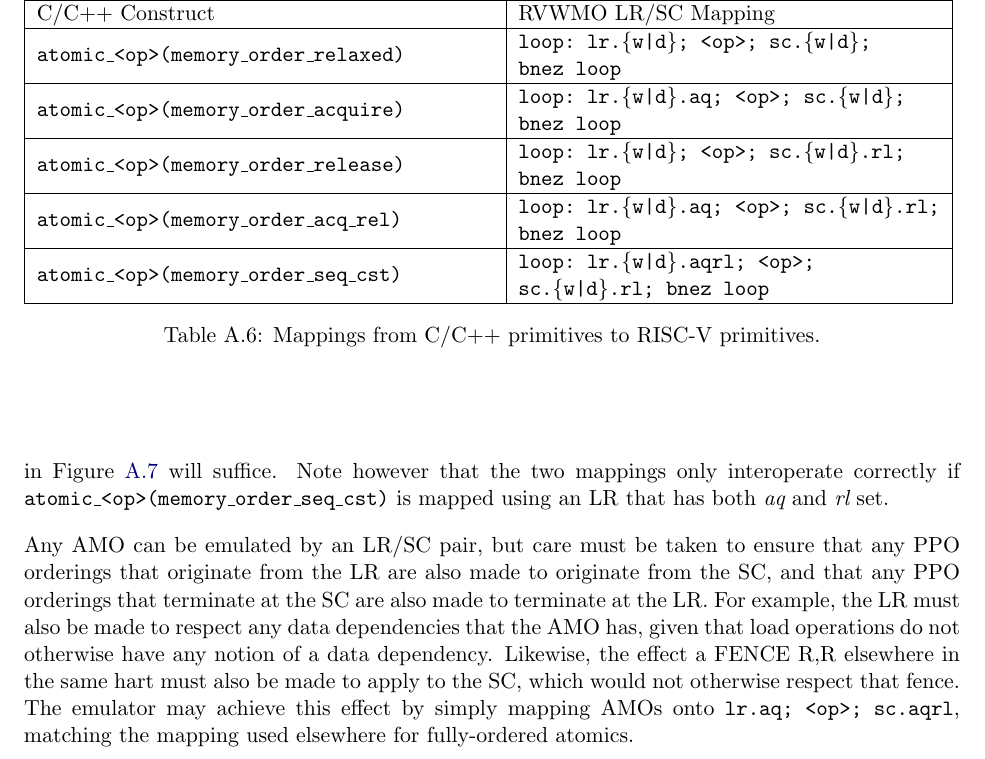
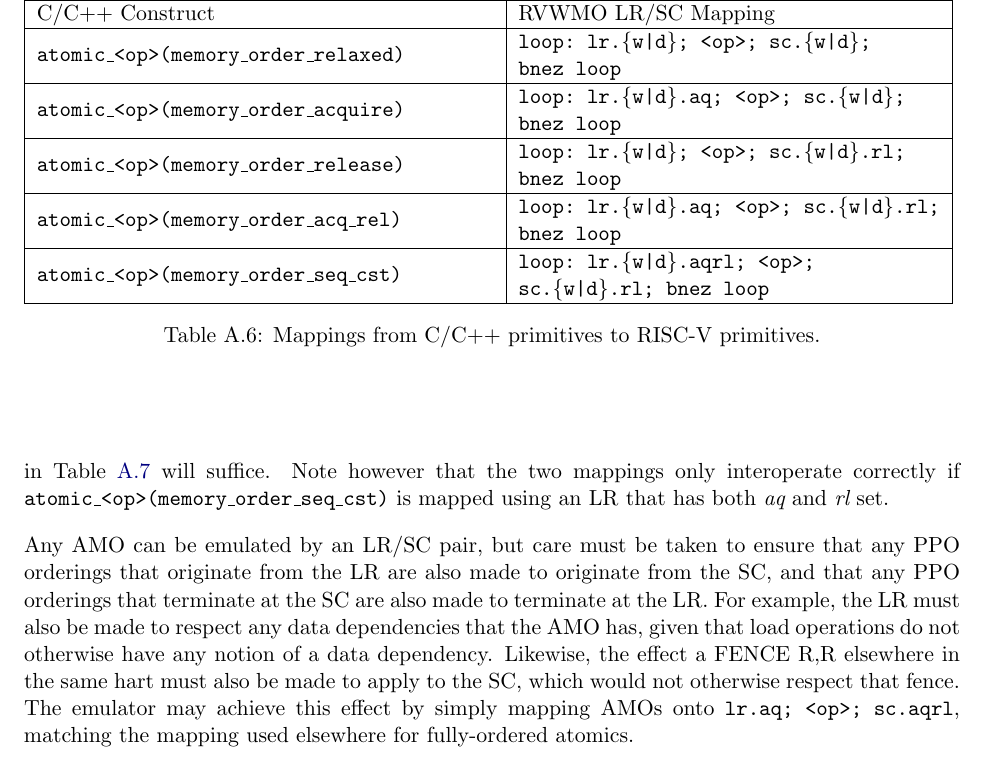
Before and after one commit to riscv/riscv-isa-manual, a LaTeX thesis (src/riscv-spec.tex, which reads src/memory.tex): part of page 202 of 237, cut so that both start at the same text. Compiled offline with pdfLaTeX.

Commit message:
Typo: Figure A.7 -> Table A.7

```diff
--- a/src/memory.tex
+++ b/src/memory.tex
@@ -1213,7 +1213,7 @@ That said, these mappings are subject to change as the Linux Kernel Memory Model
 \end{table}
 
 Table~\ref{tab:c11mappings} provides a mapping of C11/C++11 atomic operations onto RISC-V memory instructions.
-If load and store opcodes with {\em aq} and {\em rl} modifiers are introduced, then the mappings in Figure~\ref{tab:c11mappings_hypothetical} will suffice.
+If load and store opcodes with {\em aq} and {\em rl} modifiers are introduced, then the mappings in Table~\ref{tab:c11mappings_hypothetical} will suffice.
 Note however that the two mappings only interoperate correctly if {\tt atomic\_<op>(memory\_order\_seq\_cst)} is mapped using an LR that has both {\em aq} and {\em rl} set.
 
 Any AMO can be emulated by an LR/SC pair, but care must be taken to ensure that any PPO orderings that originate from the LR are also made to originate from the SC, and that any PPO orderings that terminate at the SC are also made to terminate at the LR.
```
